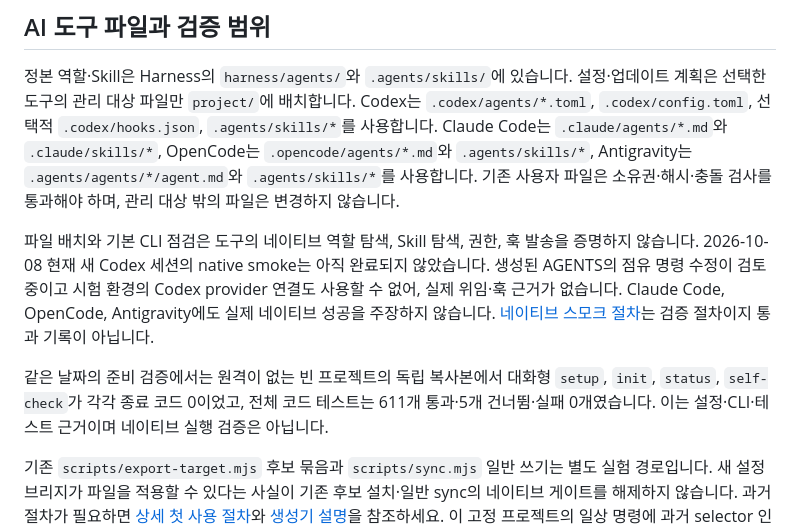
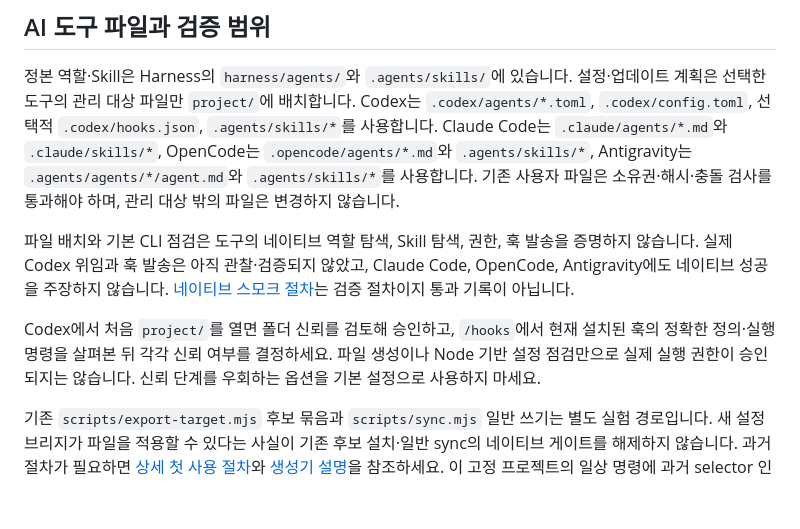
Before and after one commit to ZaRi1l/pure_harness_engineering, a Markdown page: docs/setup-reference.md, the part around the change. Rendered like a GitHub page; blank space fills up the shorter version.

```diff
--- a/docs/setup-reference.md
+++ b/docs/setup-reference.md
@@ -63,9 +63,9 @@ Main의 모델은 사용자가 선택하거나 현재 설정을 상속합니다.
 
 정본 역할·Skill은 Harness의 `harness/agents/`와 `.agents/skills/`에 있습니다. 설정·업데이트 계획은 선택한 도구의 관리 대상 파일만 `project/`에 배치합니다. Codex는 `.codex/agents/*.toml`, `.codex/config.toml`, 선택적 `.codex/hooks.json`, `.agents/skills/*`를 사용합니다. Claude Code는 `.claude/agents/*.md`와 `.claude/skills/*`, OpenCode는 `.opencode/agents/*.md`와 `.agents/skills/*`, Antigravity는 `.agents/agents/*/agent.md`와 `.agents/skills/*`를 사용합니다. 기존 사용자 파일은 소유권·해시·충돌 검사를 통과해야 하며, 관리 대상 밖의 파일은 변경하지 않습니다.
 
-파일 배치와 기본 CLI 점검은 도구의 네이티브 역할 탐색, Skill 탐색, 권한, 훅 발송을 증명하지 않습니다. 2026-10-08 현재 새 Codex 세션의 native smoke는 아직 완료되지 않았습니다. 생성된 AGENTS의 점유 명령 수정이 검토 중이고 시험 환경의 Codex provider 연결도 사용할 수 없어, 실제 위임·훅 근거가 없습니다. Claude Code, OpenCode, Antigravity에도 실제 네이티브 성공을 주장하지 않습니다. [네이티브 스모크 절차](native-smoke-worksheet.md)는 검증 절차이지 통과 기록이 아닙니다.
+파일 배치와 기본 CLI 점검은 도구의 네이티브 역할 탐색, Skill 탐색, 권한, 훅 발송을 증명하지 않습니다. 실제 Codex 위임과 훅 발송은 아직 관찰·검증되지 않았고, Claude Code, OpenCode, Antigravity에도 네이티브 성공을 주장하지 않습니다. [네이티브 스모크 절차](native-smoke-worksheet.md)는 검증 절차이지 통과 기록이 아닙니다.
 
-같은 날짜의 준비 검증에서는 원격이 없는 빈 프로젝트의 독립 복사본에서 대화형 `setup`, `init`, `status`, `self-check`가 각각 종료 코드 0이었고, 전체 코드 테스트는 611개 통과·5개 건너뜀·실패 0개였습니다. 이는 설정·CLI·테스트 근거이며 네이티브 실행 검증은 아닙니다.
+Codex에서 처음 `project/`를 열면 폴더 신뢰를 검토해 승인하고, `/hooks`에서 현재 설치된 훅의 정확한 정의·실행 명령을 살펴본 뒤 각각 신뢰 여부를 결정하세요. 파일 생성이나 Node 기반 설정 점검만으로 실제 실행 권한이 승인되지는 않습니다. 신뢰 단계를 우회하는 옵션을 기본 설정으로 사용하지 마세요.
 
 기존 `scripts/export-target.mjs` 후보 묶음과 `scripts/sync.mjs` 일반 쓰기는 별도 실험 경로입니다. 새 설정 브리지가 파일을 적용할 수 있다는 사실이 기존 후보 설치·일반 sync의 네이티브 게이트를 해제하지 않습니다. 과거 절차가 필요하면 [상세 첫 사용 절차](advanced-first-use.md)와 [생성기 설명](cross-tool-generator.md)을 참조하세요. 이 고정 프로젝트의 일상 명령에 과거 selector 인자를 붙이지 마세요.
 
```
Also changed, not shown: docs/first-use.md (+3 -1 lines).
